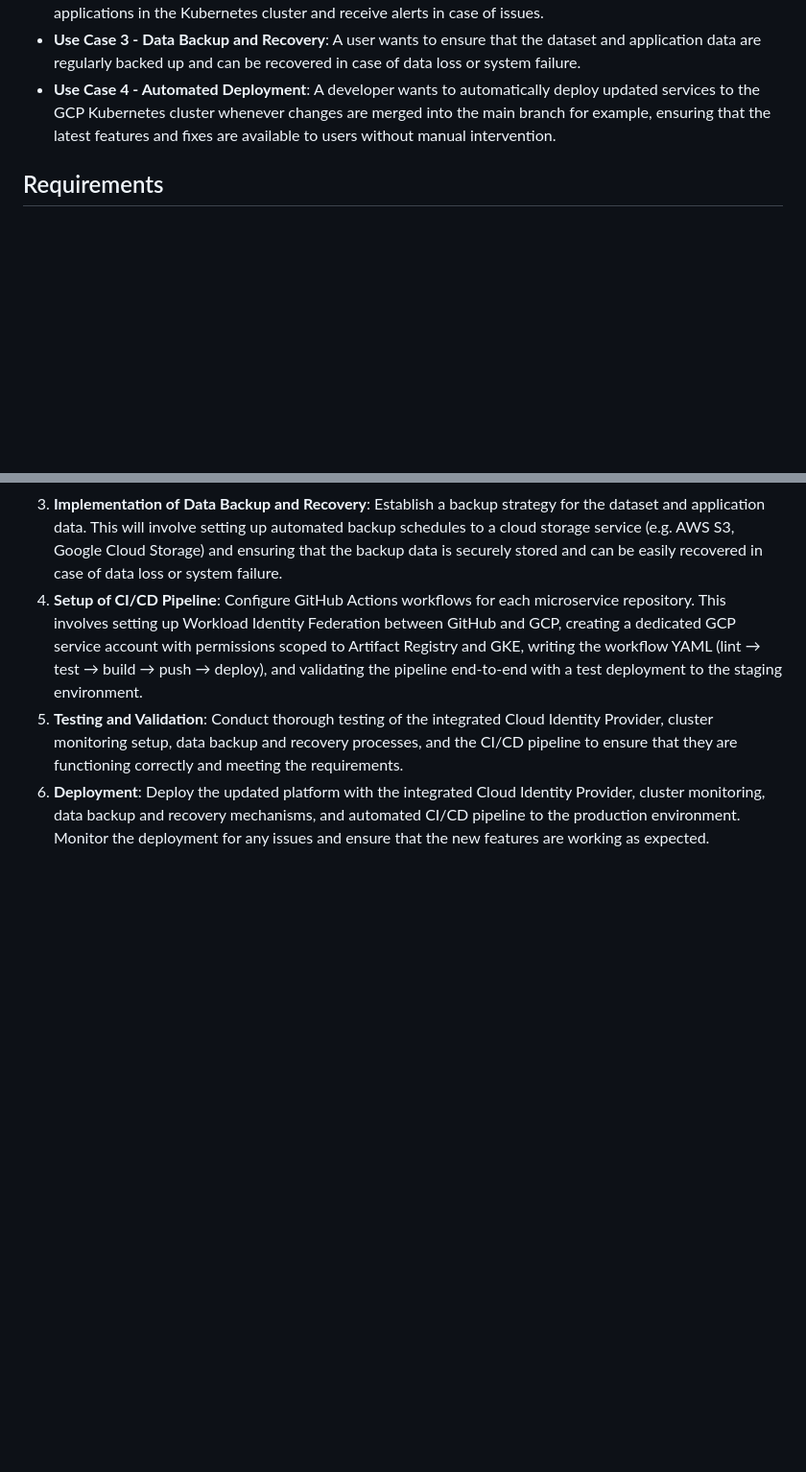
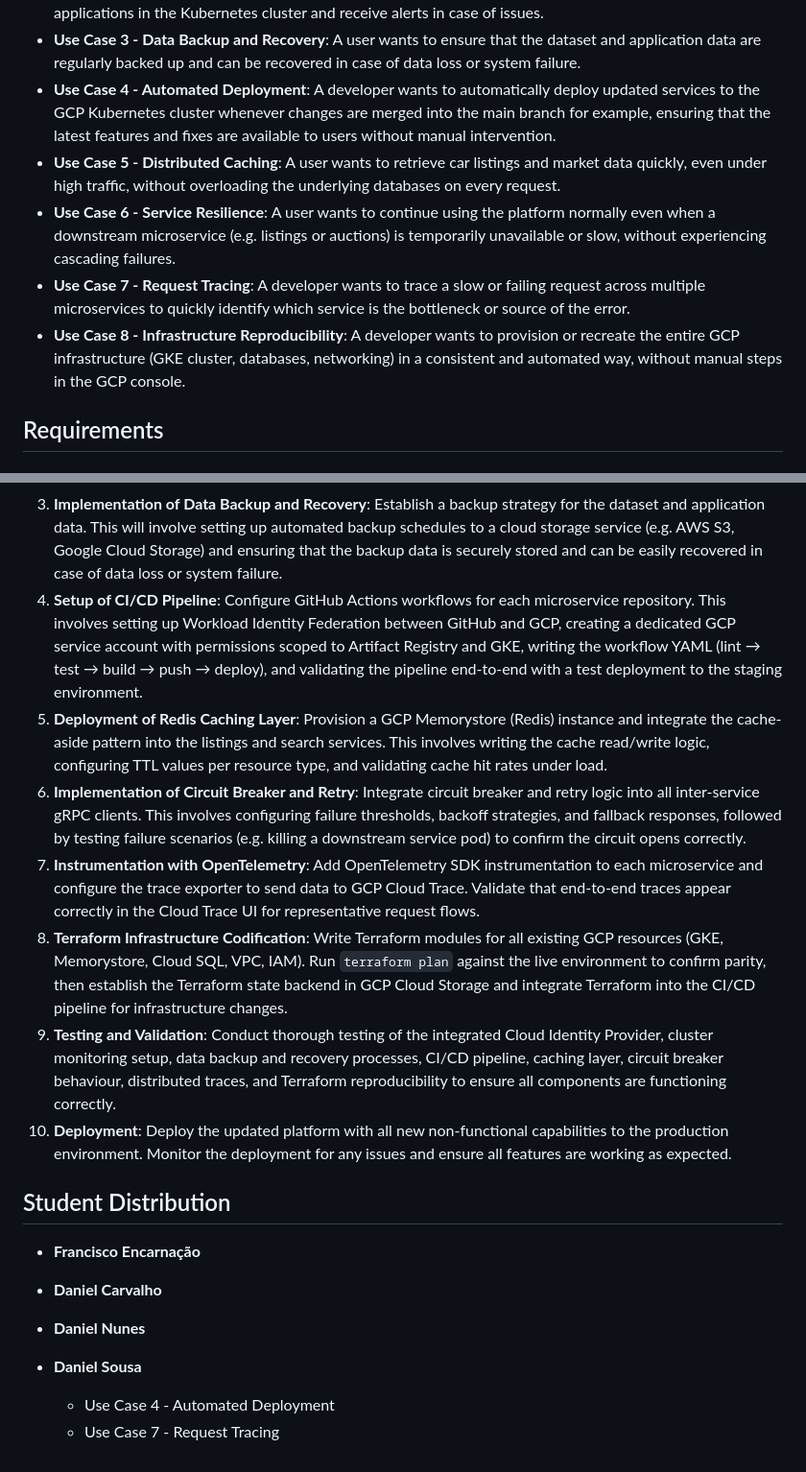
Before and after one commit to cheestree/kloud-motors, a Markdown page: docs/phase-6.md, 2 parts joined by grey strips. Shown at 96% size. GitHub-like rendering; blank space fills up the shorter version.

Commit message:
Added use cases

```diff
--- a/docs/phase-6.md
+++ b/docs/phase-6.md
@@ -6,6 +6,10 @@
 - **Use Case 2 - Cluster Monitoring**: A user wants to monitor the health and performance of the containerized applications in the Kubernetes cluster and receive alerts in case of issues.
 - **Use Case 3 - Data Backup and Recovery**: A user wants to ensure that the dataset and application data are regularly backed up and can be recovered in case of data loss or system failure.
 - **Use Case 4 - Automated Deployment**: A developer wants to automatically deploy updated services to the GCP Kubernetes cluster whenever changes are merged into the main branch for example, ensuring that the latest features and fixes are available to users without manual intervention.
+- **Use Case 5 - Distributed Caching**: A user wants to retrieve car listings and market data quickly, even under high traffic, without overloading the underlying databases on every request.
+- **Use Case 6 - Service Resilience**: A user wants to continue using the platform normally even when a downstream microservice (e.g. listings or auctions) is temporarily unavailable or slow, without experiencing cascading failures.
+- **Use Case 7 - Request Tracing**: A developer wants to trace a slow or failing request across multiple microservices to quickly identify which service is the bottleneck or source of the error.
+- **Use Case 8 - Infrastructure Reproducibility**: A developer wants to provision or recreate the entire GCP infrastructure (GKE cluster, databases, networking) in a consistent and automated way, without manual steps in the GCP console.
 
 ## Requirements
 
@@ -46,5 +70,21 @@ The deployment plan will involve the following steps:
 2. **Setup of Cluster Monitoring**: Implement Prometheus and Grafana for monitoring the Kubernetes cluster. This will involve configuring Prometheus to collect metrics from the cluster and setting up Grafana dashboards for visualizing the data. Alerts will be configured to notify administrators of any issues.
 3. **Implementation of Data Backup and Recovery**: Establish a backup strategy for the dataset and application data. This will involve setting up automated backup schedules to a cloud storage service (e.g. AWS S3, Google Cloud Storage) and ensuring that the backup data is securely stored and can be easily recovered in case of data loss or system failure.
 4. **Setup of CI/CD Pipeline**: Configure GitHub Actions workflows for each microservice repository. This involves setting up Workload Identity Federation between GitHub and GCP, creating a dedicated GCP service account with permissions scoped to Artifact Registry and GKE, writing the workflow YAML (lint → test → build → push → deploy), and validating the pipeline end-to-end with a test deployment to the staging environment.
-5. **Testing and Validation**: Conduct thorough testing of the integrated Cloud Identity Provider, cluster monitoring setup, data backup and recovery processes, and the CI/CD pipeline to ensure that they are functioning correctly and meeting the requirements.
-6. **Deployment**: Deploy the updated platform with the integrated Cloud Identity Provider, cluster monitoring, data backup and recovery mechanisms, and automated CI/CD pipeline to the production environment. Monitor the deployment for any issues and ensure that the new features are working as expected.
+5. **Deployment of Redis Caching Layer**: Provision a GCP Memorystore (Redis) instance and integrate the cache-aside pattern into the listings and search services. This involves writing the cache read/write logic, configuring TTL values per resource type, and validating cache hit rates under load.
+6. **Implementation of Circuit Breaker and Retry**: Integrate circuit breaker and retry logic into all inter-service gRPC clients. This involves configuring failure thresholds, backoff strategies, and fallback responses, followed by testing failure scenarios (e.g. killing a downstream service pod) to confirm the circuit opens correctly.
+7. **Instrumentation with OpenTelemetry**: Add OpenTelemetry SDK instrumentation to each microservice and configure the trace exporter to send data to GCP Cloud Trace. Validate that end-to-end traces appear correctly in the Cloud Trace UI for representative request flows.
+8. **Terraform Infrastructure Codification**: Write Terraform modules for all existing GCP resources (GKE, Memorystore, Cloud SQL, VPC, IAM). Run `terraform plan` against the live environment to confirm parity, then establish the Terraform state backend in GCP Cloud Storage and integrate Terraform into the CI/CD pipeline for infrastructure changes.
+9. **Testing and Validation**: Conduct thorough testing of the integrated Cloud Identity Provider, cluster monitoring setup, data backup and recovery processes, CI/CD pipeline, caching layer, circuit breaker behaviour, distributed traces, and Terraform reproducibility to ensure all components are functioning correctly.
+10. **Deployment**: Deploy the updated platform with all new non-functional capabilities to the production environment. Monitor the deployment for any issues and ensure all features are working as expected.
+
+## Student Distribution
+
+- **Francisco Encarnação**
+
+- **Daniel Carvalho**
+
+- **Daniel Nunes**
+
+- **Daniel Sousa**
+  - Use Case 4 - Automated Deployment
+  - Use Case 7 - Request Tracing
```
Also changed, not shown: other parts of docs/phase-6.md (+20 -0 lines).
